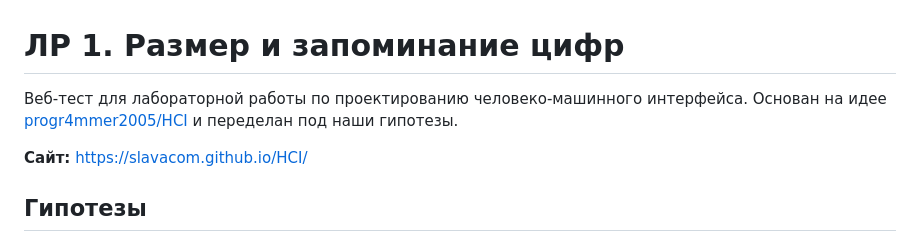
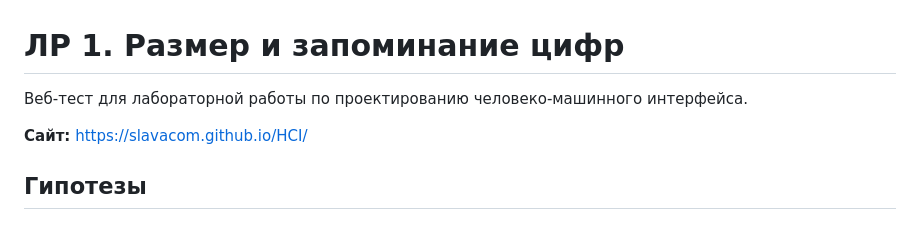
Before and after one commit to SLAVACOM/HCI, a Markdown page: README.md, the part around the change. Drawn GitHub-style.

Commit message:
README: убрать ссылку на сторонний репозиторий
Co-Authored-By: Claude Opus 5.5 <noreply@anthropic.com>
Claude-Session: https://claude.ai/code/session_01KMufoS6veQVk3mbBycHx3e

```diff
--- a/README.md
+++ b/README.md
@@ -1,7 +1,6 @@
 # ЛР 1. Размер и запоминание цифр
 
 Веб-тест для лабораторной работы по проектированию человеко-машинного интерфейса.
-Основан на идее [progr4mmer2005/HCI](https://github.com/progr4mmer2005/HCI) и переделан под наши гипотезы.
 
 **Сайт:** https://slavacom.github.io/HCI/
 
```
